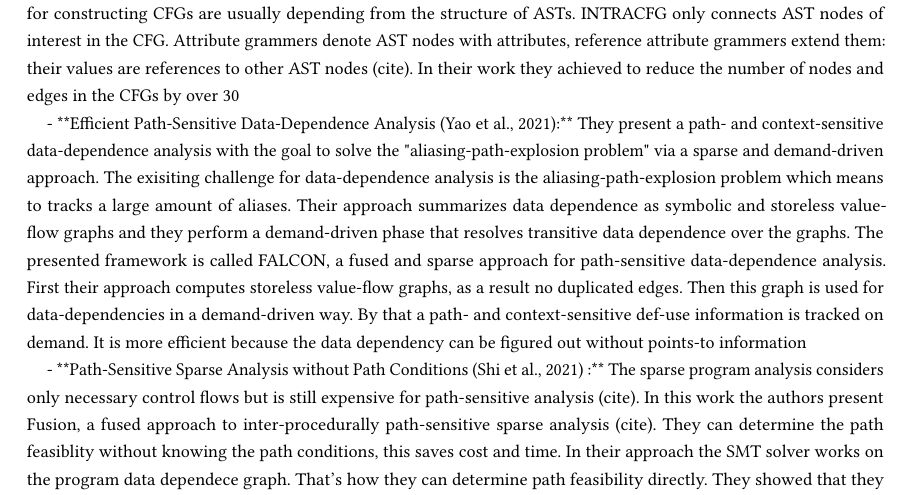
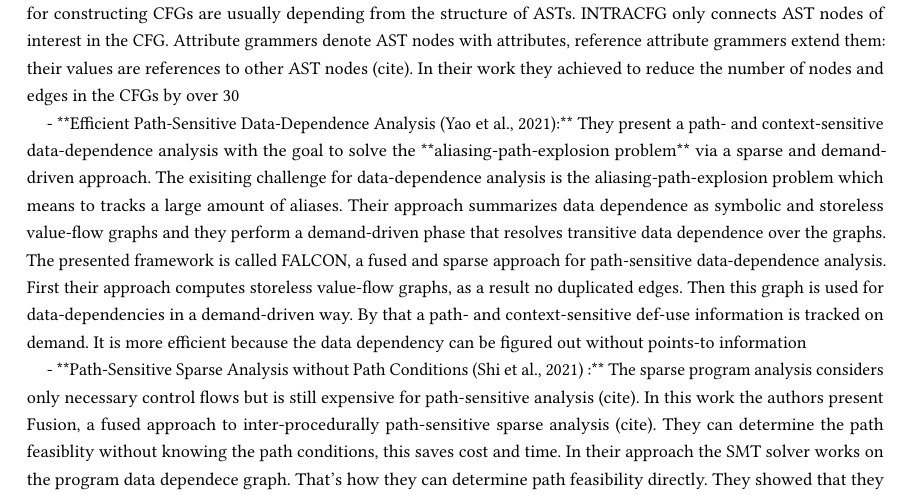
Before and after one commit to palaniappan1/SLR-Document, a LaTeX paper (ACM Conference Proceedings Primary Article Template/sample-sigconf.tex, which reads ACM Conference Proceedings Primary Article Template/content/Graphs.tex): part of page 13 of 17, cut so that both start at the same text. Compiled offline with pdfLaTeX.

Commit message:
Update Graphs.tex

```diff
--- a/ACM Conference Proceedings Primary Article Template/content/Graphs.tex
+++ b/ACM Conference Proceedings Primary Article Template/content/Graphs.tex
@@ -26,7 +26,7 @@ attribute grammers and enables the construction of CFGs which are independent of
 INTRACFG only connects AST nodes of interest in the CFG. Attribute grammers denote AST nodes with attributes, reference attribute grammers extend them: their values are references to other AST nodes (cite).
 In their work they achieved to reduce the number of nodes and edges in the CFGs by over 30% compares to other framework.
 
-- **Efficient Path-Sensitive Data-Dependence Analysis (Yao et al., 2021):** They present a path- and context-sensitive data-dependence analysis with the goal to solve the "aliasing-path-explosion problem"
+- **Efficient Path-Sensitive Data-Dependence Analysis (Yao et al., 2021):** They present a path- and context-sensitive data-dependence analysis with the goal to solve the **aliasing-path-explosion problem**
 via a sparse and demand-driven approach. The exisiting challenge for data-dependence analysis is the aliasing-path-explosion problem which means to tracks a large amount of aliases. Their approach summarizes
 data dependence as symbolic and storeless value-flow graphs and they perform a demand-driven phase that resolves transitive data dependence over the graphs. The presented framework is called FALCON, a fused and
 sparse approach for path-sensitive data-dependence analysis. First their approach computes storeless value-flow graphs, as a result no duplicated edges. Then this graph is used for data-dependencies in a
```
